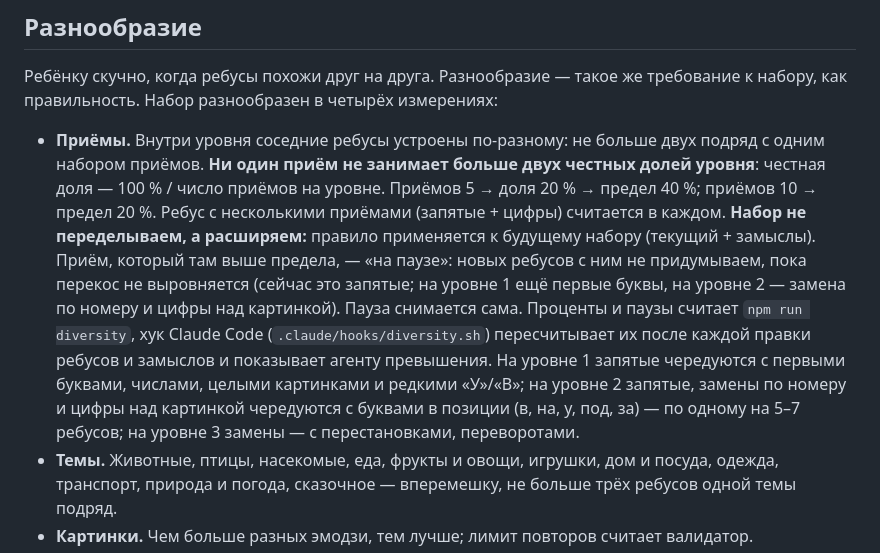
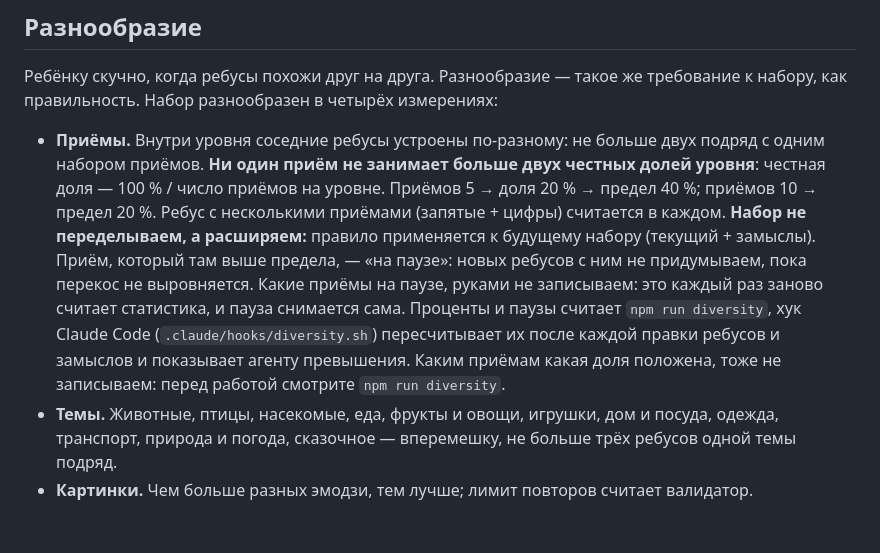
Before and after one commit to soldrag/rebus, a Markdown page: docs/REBUSES.md, the part around the change. GitHub-like rendering; blank space fills up the shorter version.

Commit message:
Docs: paused techniques come from statistics only, no hand-written lists
Co-Authored-By: Claude Opus 5.5 <noreply@anthropic.com>
Claude-Session: https://claude.ai/code/session_01PtxRGu2zxuDChnLnDD2kcA

```diff
--- a/docs/REBUSES.md
+++ b/docs/REBUSES.md
@@ -133,7 +133,7 @@
 
 Ребёнку скучно, когда ребусы похожи друг на друга. Разнообразие — такое же требование к набору, как правильность. Набор разнообразен в четырёх измерениях:
 
-- **Приёмы.** Внутри уровня соседние ребусы устроены по-разному: не больше двух подряд с одним набором приёмов. **Ни один приём не занимает больше двух честных долей уровня**: честная доля — 100 % / число приёмов на уровне. Приёмов 5 → доля 20 % → предел 40 %; приёмов 10 → предел 20 %. Ребус с несколькими приёмами (запятые + цифры) считается в каждом. **Набор не переделываем, а расширяем:** правило применяется к будущему набору (текущий + замыслы). Приём, который там выше предела, — «на паузе»: новых ребусов с ним не придумываем, пока перекос не выровняется (сейчас это запятые; на уровне 1 ещё первые буквы, на уровне 2 — замена по номеру и цифры над картинкой). Пауза снимается сама. Проценты и паузы считает `npm run diversity`, хук Claude Code (`.claude/hooks/diversity.sh`) пересчитывает их после каждой правки ребусов и замыслов и показывает агенту превышения. На уровне 1 запятые чередуются с первыми буквами, числами, целыми картинками и редкими «У»/«В»; на уровне 2 запятые, замены по номеру и цифры над картинкой чередуются с буквами в позиции (в, на, у, под, за) — по одному на 5–7 ребусов; на уровне 3 замены — с перестановками, переворотами.
+- **Приёмы.** Внутри уровня соседние ребусы устроены по-разному: не больше двух подряд с одним набором приёмов. **Ни один приём не занимает больше двух честных долей уровня**: честная доля — 100 % / число приёмов на уровне. Приёмов 5 → доля 20 % → предел 40 %; приёмов 10 → предел 20 %. Ребус с несколькими приёмами (запятые + цифры) считается в каждом. **Набор не переделываем, а расширяем:** правило применяется к будущему набору (текущий + замыслы). Приём, который там выше предела, — «на паузе»: новых ребусов с ним не придумываем, пока перекос не выровняется. Какие приёмы на паузе, руками не записываем: это каждый раз заново считает статистика, и пауза снимается сама. Проценты и паузы считает `npm run diversity`, хук Claude Code (`.claude/hooks/diversity.sh`) пересчитывает их после каждой правки ребусов и замыслов и показывает агенту превышения. Каким приёмам какая доля положена, тоже не записываем: перед работой смотрите `npm run diversity`.
 - **Темы.** Животные, птицы, насекомые, еда, фрукты и овощи, игрушки, дом и посуда, одежда, транспорт, природа и погода, сказочное — вперемешку, не больше трёх ребусов одной темы подряд.
 - **Картинки.** Чем больше разных эмодзи, тем лучше; лимит повторов считает валидатор.
 - **Длина и форма слов.** Короткие и длинные ответы чередуются; ребусы из одной картинки — с ребусами из двух-трёх частей.
```
